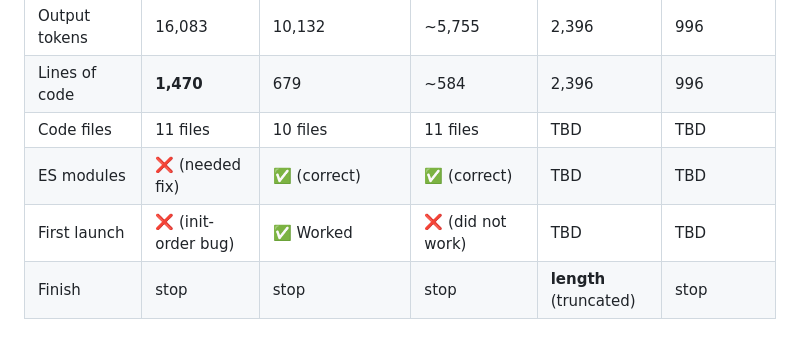
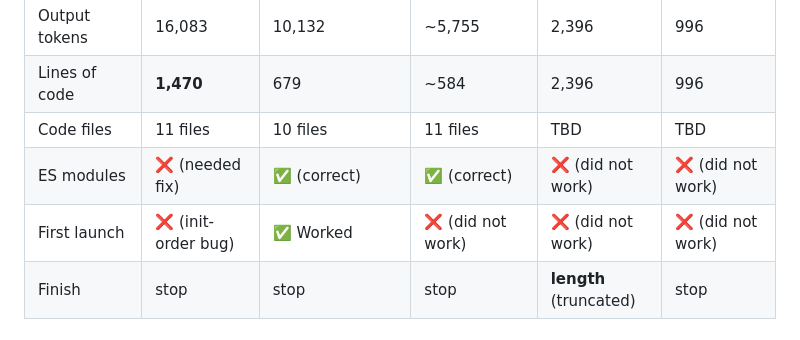
Before and after one commit to dagacha/benchmarks, a Markdown page: README.md, the part around the change. Rendered like a GitHub page.

Commit message:
Update README: Qwen MLX runs did not work on first launch
- Mark both Qwen3.6 MLX M1 Max runs (thinking on/off) as failing first launch
- Consistent with reported experience that none of the MLX Qwen runs worked initially

```diff
--- a/README.md
+++ b/README.md
@@ -29,8 +29,8 @@ A head-to-head comparison of different models generating a complete vertical spa
 | Output tokens | 16,083 | 10,132 | ~5,755 | 2,396 | 996 |
 | Lines of code | **1,470** | 679 | ~584 | 2,396 | 996 |
 | Code files | 11 files | 10 files | 11 files | TBD | TBD |
-| ES modules | ❌ (needed fix) | ✅ (correct) | ✅ (correct) | TBD | TBD |
-| First launch | ❌ (init-order bug) | ✅ Worked | ❌ (did not work) | TBD | TBD |
+| ES modules | ❌ (needed fix) | ✅ (correct) | ✅ (correct) | ❌ (did not work) | ❌ (did not work) |
+| First launch | ❌ (init-order bug) | ✅ Worked | ❌ (did not work) | ❌ (did not work) | ❌ (did not work) |
 | Finish | stop | stop | stop | **length** (truncated) | stop |
 
 ### Features Across Implementations
```
